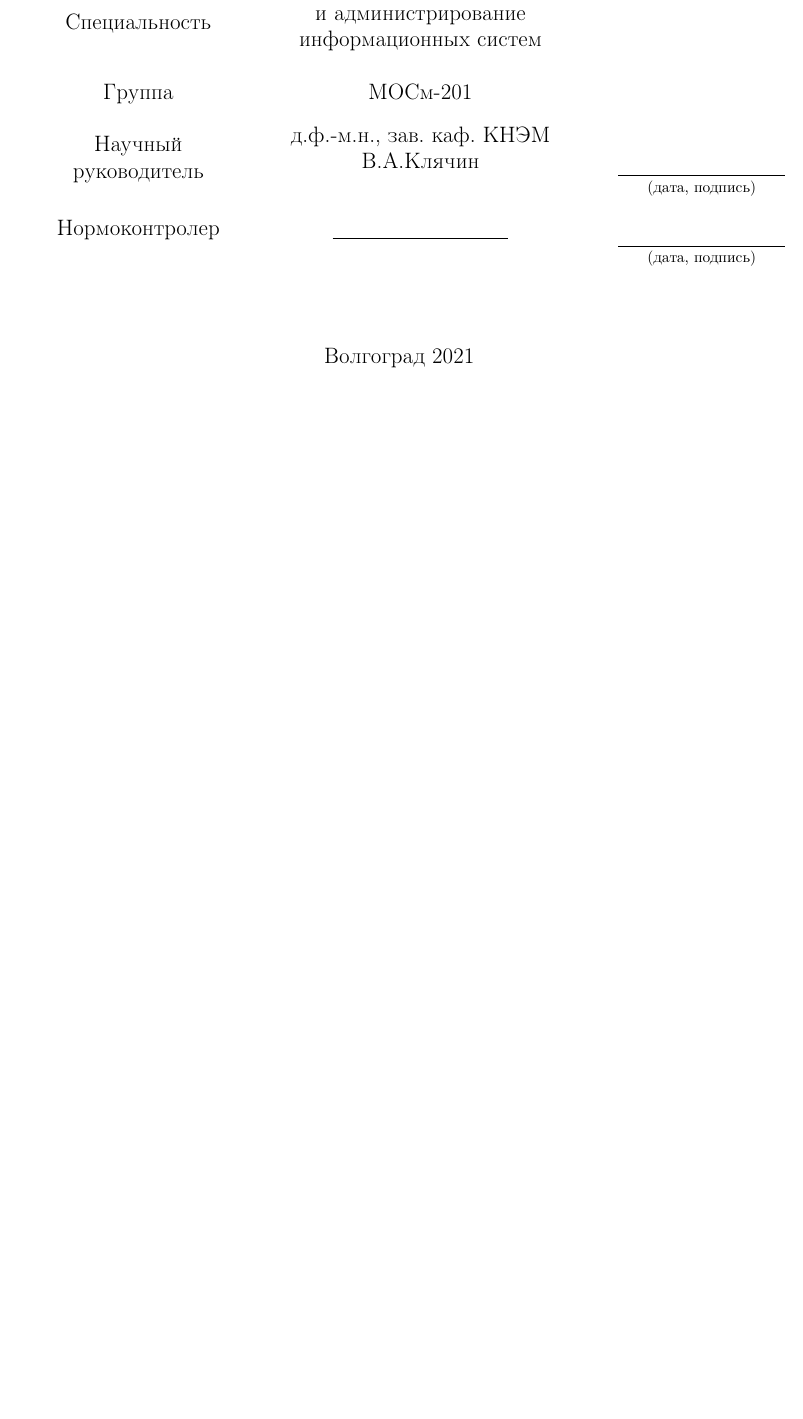
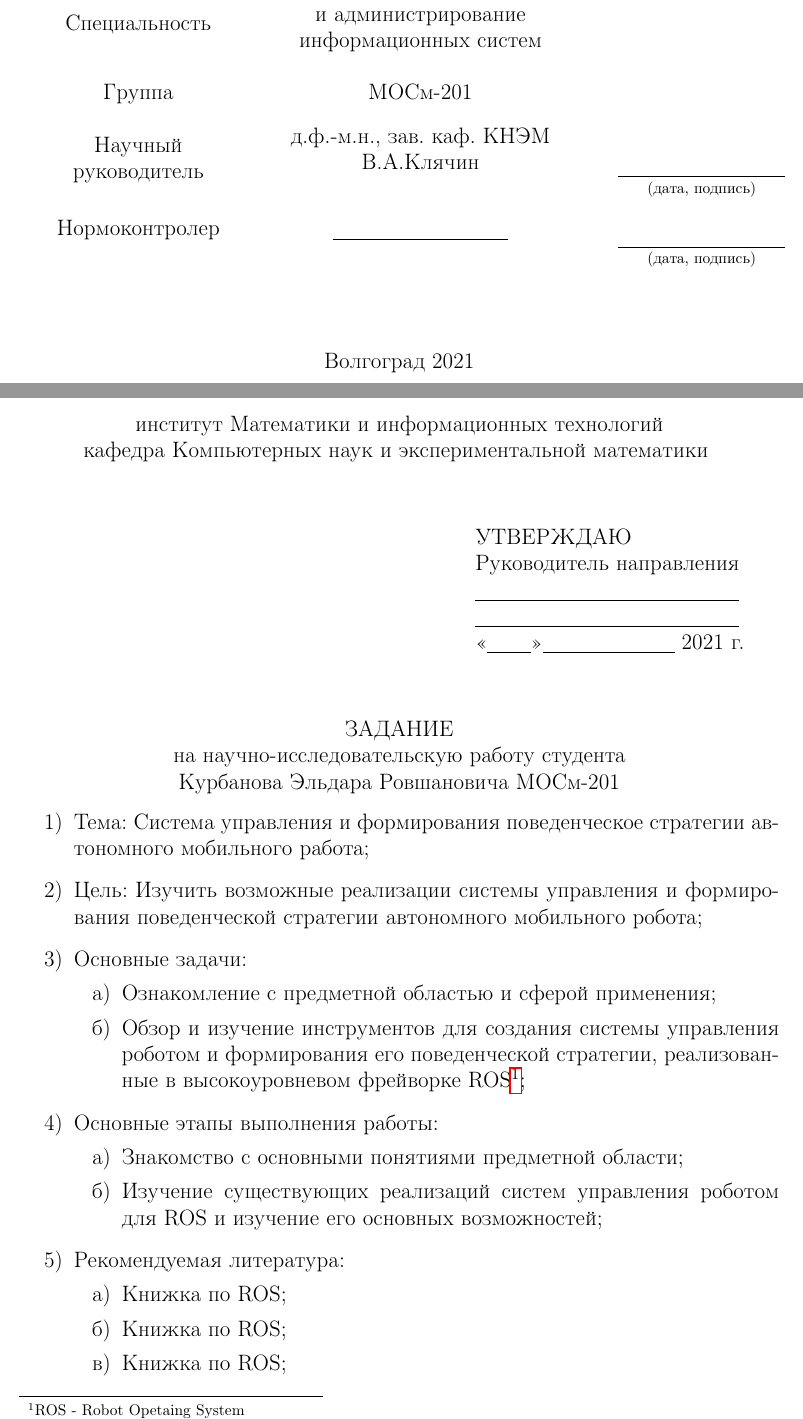
Before and after one commit to EldarKurbanov/NIR1CourseMagistr, a LaTeX document (NIR.tex): part of page 1 of 32 before the commit and two parts of pages 1 and 2 of 33 after it, the two joined at a grey line, cut so that both start at the same text, the shorter picture padded with empty space. Compiled offline with pdfLaTeX.

Commit message:
Second title almost complete

```diff
--- a/NIR.tex
+++ b/NIR.tex
@@ -92,0 +101,46 @@
+	    \vspace{0.3cm}
+
+	    институт Математики и информационных технологий
+
+	    кафедра Компьютерных наук и экспериментальной математики
+	    \vspace{1.5cm}
+
+	    %\newlength{\MLL}
+		%\settowidth{\MLL}{«\underline{\hspace{2.5cm}}» \underline{\hspace{2cm}}}
+
+		\hfill\begin{minipage}{0.4\textwidth}
+			УТВЕРЖДАЮ \\
+	 		Руководитель направления \\
+	 	 	\underline{\hspace{6cm}} \\
+			\underline{\hspace{6cm}} \\
+	  		<<\underline{\hspace{1cm}}>>\underline{\hspace{3.0cm}} 2021 г.
+		\end{minipage}
+
+	    \vspace{1.5cm}
+
+	    ЗАДАНИЕ \\
+	    на научно-исследовательскую работу студента \\
+	    Курбанова Эльдара Ровшановича МОСм-201 \\
+
+	    \begin{enumerate}
+
+	    	\item Тема: Система управления и формирования поведенческое стратегии автономного мобильного работа;
+		\item Цель: Изучить возможные реализации системы управления и формирования поведенческой стратегии автономного мобильного робота;
+		\item Основные задачи:
+		\begin{enumerate}
+			\item Ознакомление с предметной областью и сферой применения;
+			\item Обзор и изучение инструментов для создания системы управления роботом и формирования его поведенческой стратегии, реализованные в высокоуровневом фрейворке ROS\footnote{ROS - Robot Opetaing System};
+		\end{enumerate}
+
+		\item Основные этапы выполнения работы:
+		\begin{enumerate}
+			\item Знакомство с основными понятиями предметной области;
+			\item Изучение существующих реализаций систем управления роботом для ROS и изучение его основных возможностей;
+		\end{enumerate}
+
+		\item Рекомендуемая литература:
+		\begin{enumerate}
+			\item Книжка по ROS;
+			\item Книжка по ROS;
+			\item Книжка по ROS;
+		\end{enumerate}
```
Also changed, not shown: NIR.pdf, NIR.tex (18 more changed lines).
